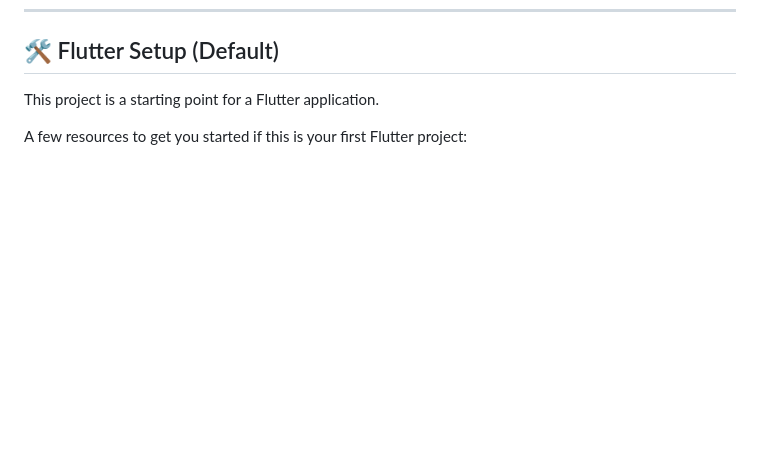
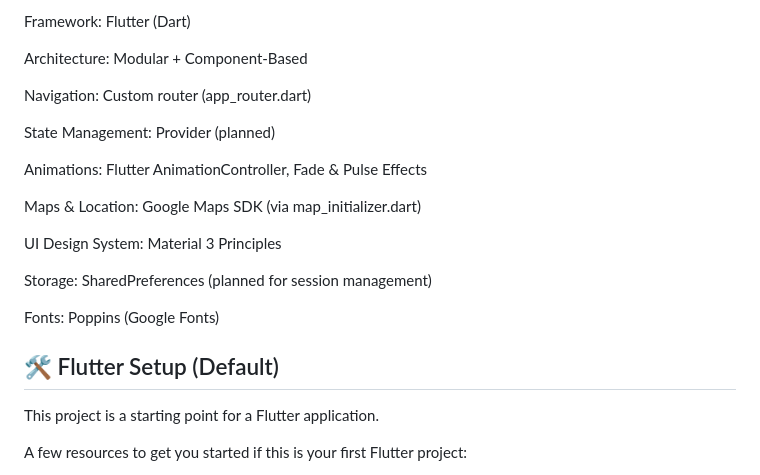
Before and after one commit to Gabby-Tech1/MAD-Team-31, a Markdown page: README.md, the part around one of its changes. Drawn GitHub-style; blank space fills up the shorter version.

```diff
--- a/README.md
+++ b/README.md
@@ -82,3 +274,21 @@ Reports → *Analyze usage trends*
+Framework: Flutter (Dart)
+
+Architecture: Modular + Component-Based
+
+Navigation: Custom router (app_router.dart)
+
+State Management: Provider (planned)
+
+Animations: Flutter AnimationController, Fade & Pulse Effects
+
+Maps & Location: Google Maps SDK (via map_initializer.dart)
+
+UI Design System: Material 3 Principles
+
+Storage: SharedPreferences (planned for session management)
+
+Fonts: Poppins (Google Fonts)
+
 ## 🛠️ Flutter Setup (Default)
 
 This project is a starting point for a Flutter application.
```
Also changed, not shown: other parts of README.md (+192 -0 lines).
